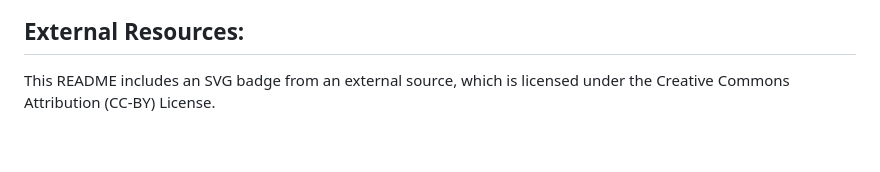
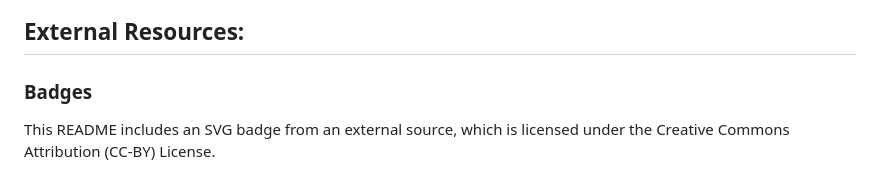
Before and after one commit to g0v1ndN/tagore-tribute-page, a Markdown page: README.md, the part around the change. GitHub-like rendering; blank space fills up the shorter version.

```diff
--- a/README.md
+++ b/README.md
@@ -56,6 +56,8 @@ Here are a few features of this webpage.
 <img src="https://github.com/g0v1ndN/tagore-tribute-page/blob/main/images/Screenshot%20001.png" alt="Screenshot"/>
 
 ## External Resources:
+
+### Badges
 This README includes an SVG badge from an external source, which is licensed under the Creative Commons Attribution (CC-BY) License.
 
 - **Badge Name:** Open Source v1
```
